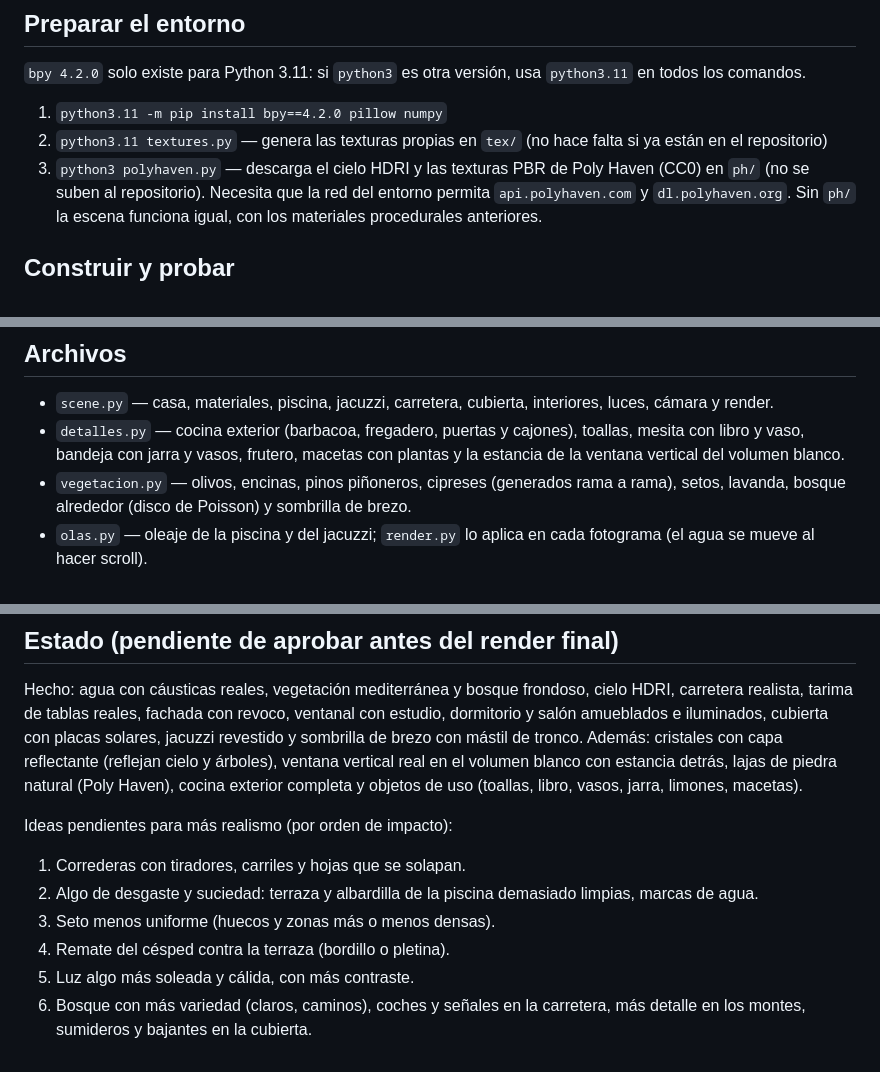
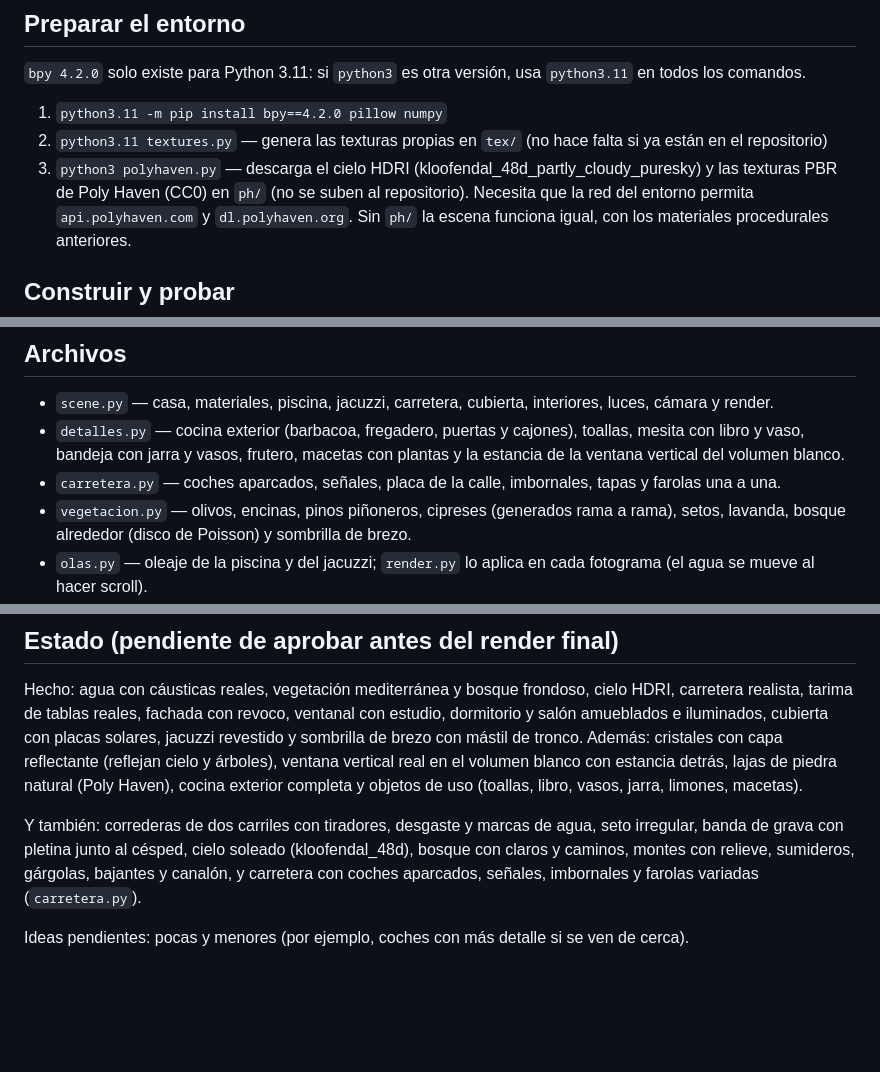
Before and after one commit to sestevedeltell-boop/pagina-web., a Markdown page: render3d/LEEME.md, 3 parts joined by grey strips. Drawn GitHub-style; blank space fills up the shorter version.

Commit message:
Render 3D: pruebas en Full HD revisadas y LEEME al día con los catorce puntos de realismo
Co-Authored-By: Claude Opus 5.5 <noreply@anthropic.com>
Claude-Session: https://claude.ai/code/session_01DVG5kGmktQidMtACr7zixV

```diff
--- a/render3d/LEEME.md
+++ b/render3d/LEEME.md
@@ -9,7 +9,7 @@ Estos scripts regeneran la escena y los fotogramas. Todo se ejecuta desde esta c
 
 1. `python3.11 -m pip install bpy==4.2.0 pillow numpy`
 2. `python3.11 textures.py` — genera las texturas propias en `tex/` (no hace falta si ya están en el repositorio)
-3. `python3 polyhaven.py` — descarga el cielo HDRI y las texturas PBR de Poly Haven (CC0) en `ph/`
+3. `python3 polyhaven.py` — descarga el cielo HDRI (kloofendal_48d_partly_cloudy_puresky) y las texturas PBR de Poly Haven (CC0) en `ph/`
    (no se suben al repositorio). Necesita que la red del entorno permita `api.polyhaven.com` y `dl.polyhaven.org`.
    Sin `ph/` la escena funciona igual, con los materiales procedurales anteriores.
 
@@ -35,6 +35,7 @@ Estos scripts regeneran la escena y los fotogramas. Todo se ejecuta desde esta c
 - `scene.py` — casa, materiales, piscina, jacuzzi, carretera, cubierta, interiores, luces, cámara y render.
 - `detalles.py` — cocina exterior (barbacoa, fregadero, puertas y cajones), toallas, mesita con libro y vaso,
   bandeja con jarra y vasos, frutero, macetas con plantas y la estancia de la ventana vertical del volumen blanco.
+- `carretera.py` — coches aparcados, señales, placa de la calle, imbornales, tapas y farolas una a una.
 - `vegetacion.py` — olivos, encinas, pinos piñoneros, cipreses (generados rama a rama), setos, lavanda,
   bosque alrededor (disco de Poisson) y sombrilla de brezo.
 - `olas.py` — oleaje de la piscina y del jacuzzi; `render.py` lo aplica en cada fotograma (el agua se mueve al hacer scroll).
@@ -49,11 +50,8 @@ Además: cristales con capa reflectante (reflejan cielo y árboles), ventana ver
 con estancia detrás, lajas de piedra natural (Poly Haven), cocina exterior completa y objetos de uso
 (toallas, libro, vasos, jarra, limones, macetas).
 
-Ideas pendientes para más realismo (por orden de impacto):
-1. Correderas con tiradores, carriles y hojas que se solapan.
-2. Algo de desgaste y suciedad: terraza y albardilla de la piscina demasiado limpias, marcas de agua.
-3. Seto menos uniforme (huecos y zonas más o menos densas).
-4. Remate del césped contra la terraza (bordillo o pletina).
-5. Luz algo más soleada y cálida, con más contraste.
-6. Bosque con más variedad (claros, caminos), coches y señales en la carretera, más detalle en los montes,
-   sumideros y bajantes en la cubierta.
+Y también: correderas de dos carriles con tiradores, desgaste y marcas de agua, seto irregular, banda de grava con
+pletina junto al césped, cielo soleado (kloofendal_48d), bosque con claros y caminos, montes con relieve, sumideros,
+gárgolas, bajantes y canalón, y carretera con coches aparcados, señales, imbornales y farolas variadas (`carretera.py`).
+
+Ideas pendientes: pocas y menores (por ejemplo, coches con más detalle si se ven de cerca).
```
